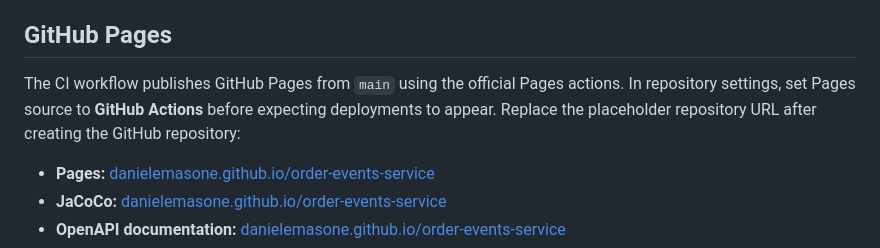
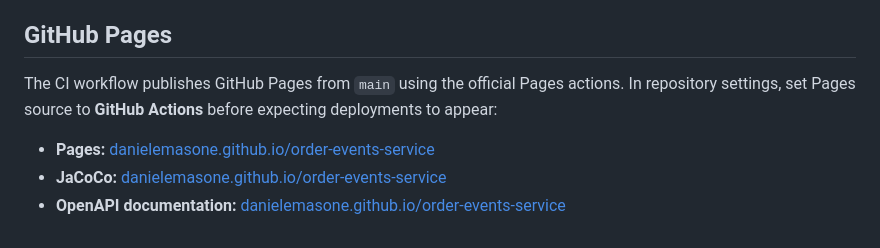
Before and after one commit to DanieleMasone/order-events-service, a Markdown page: README.md, the part around the change. Drawn GitHub-style.

```diff
--- a/README.md
+++ b/README.md
@@ -106,7 +106,7 @@ During `./mvnw clean verify`, a Spring MockMvc test exports `/v3/api-docs` to `t
 
 ## GitHub Pages
 
-The CI workflow publishes GitHub Pages from `main` using the official Pages actions. In repository settings, set Pages source to **GitHub Actions** before expecting deployments to appear. Replace the placeholder repository URL after creating the GitHub repository:
+The CI workflow publishes GitHub Pages from `main` using the official Pages actions. In repository settings, set Pages source to **GitHub Actions** before expecting deployments to appear:
 
 - **Pages:** [danielemasone.github.io/order-events-service](https://danielemasone.github.io/order-events-service)
 - **JaCoCo:** [danielemasone.github.io/order-events-service](https://danielemasone.github.io/order-events-service/jacoco/)
```
